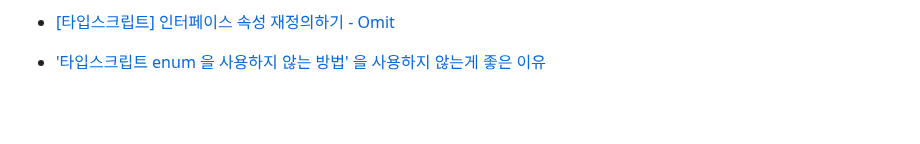
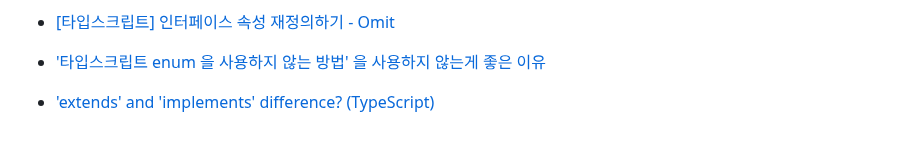
Before and after one commit to LimMinKyo/TIL, a Markdown page: Language/Typescript/README.md, the part around the change. Drawn GitHub-style; blank space fills up the shorter version.

Commit message:
Upload TIL

```diff
--- a/Language/Typescript/README.md
+++ b/Language/Typescript/README.md
@@ -65,3 +65,5 @@
 - [[타입스크립트] 인터페이스 속성 재정의하기 - Omit](https://cheeseb.github.io/typescript/typescript-utility-omit/)
 
 - ['타입스크립트 enum 을 사용하지 않는 방법' 을 사용하지 않는게 좋은 이유](https://velog.io/@vraimentres/typescript-enum)
+
+- ['extends' and 'implements' difference? (TypeScript)](https://stackoverflow.com/questions/38834625/extends-and-implements-difference-typescript)
```
